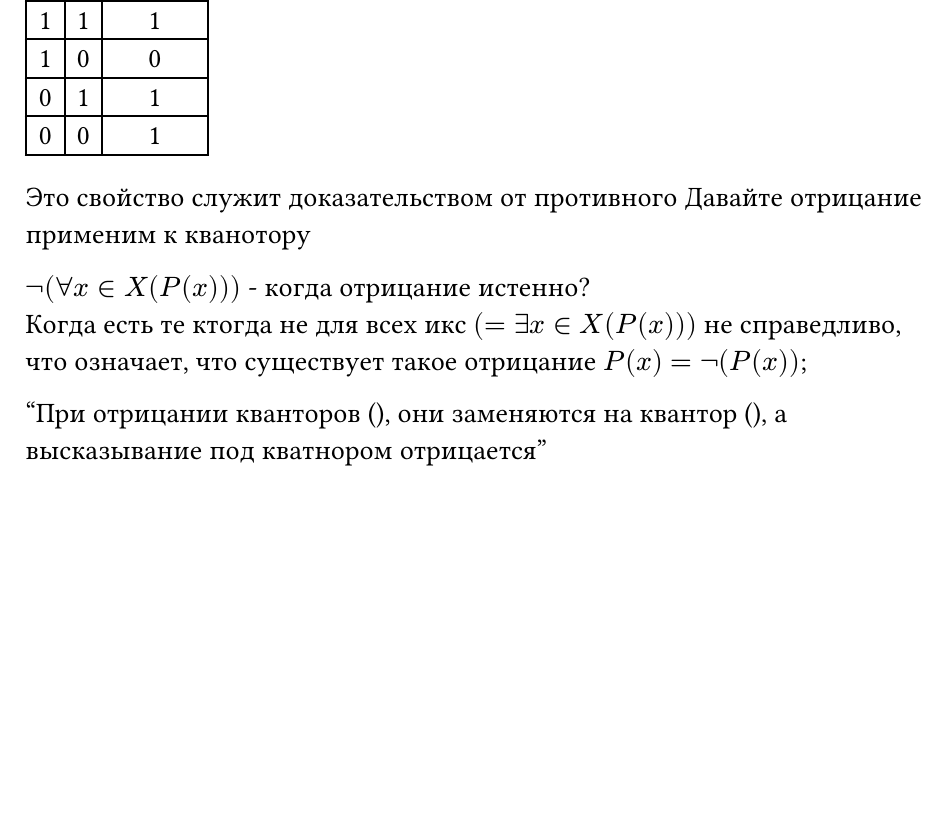
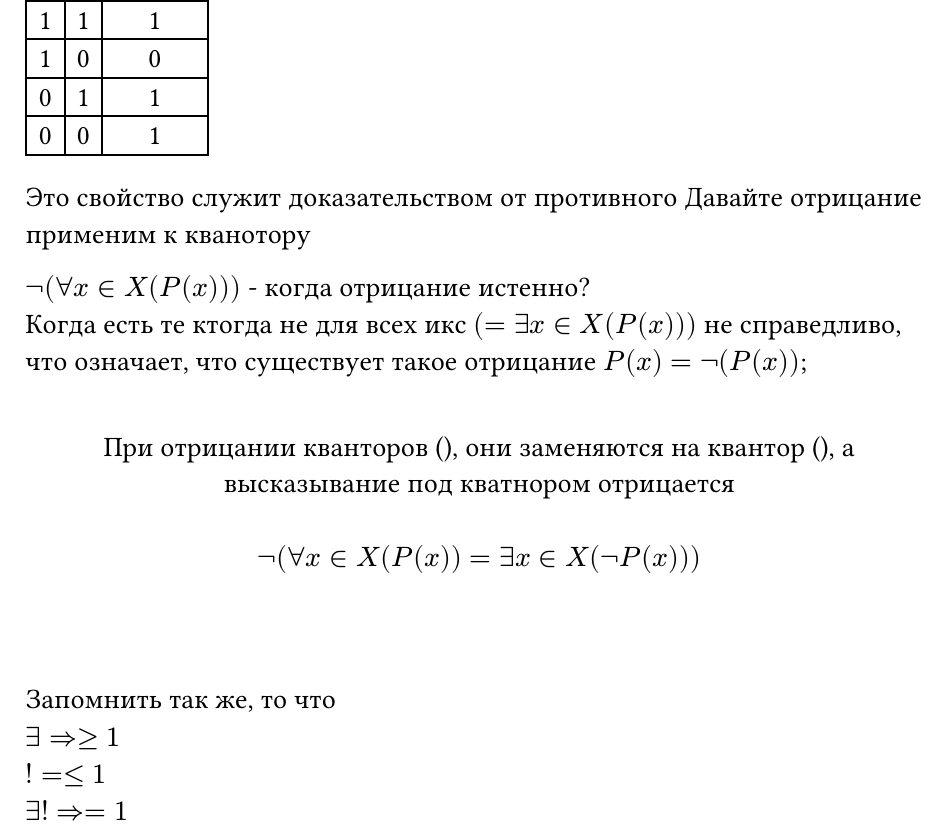
Before and after one commit to cu-e/typst-study, a Typst document (МатАнализ.typ): part of page 5 of 6, cut so that both start at the same text, the shorter picture padded with empty space. Compiled offline with Typst 0.15.

Commit message:
Дописал 1 лекцию Реакнта

```diff
--- a/МатАнализ.typ
+++ b/МатАнализ.typ
@@ -163,4 +170,15 @@ $not(forall x in X (P(x)))$ - когда отрицание истенно?
 ]
+\ \
+Запомнить так же, то что
+\
+$exists => >= 1$
+\
+$! = <= 1$
+\
+$exists ! => = 1$
+\
+
+
 ]
 
 
```
Also changed, not shown: МатАнализ.typ (7 more changed lines), 1 other file.
